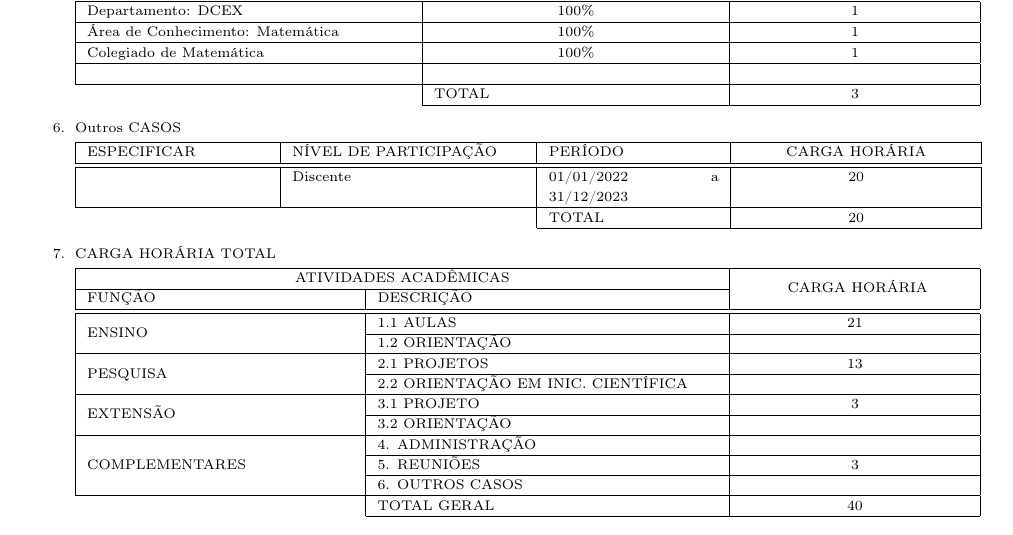
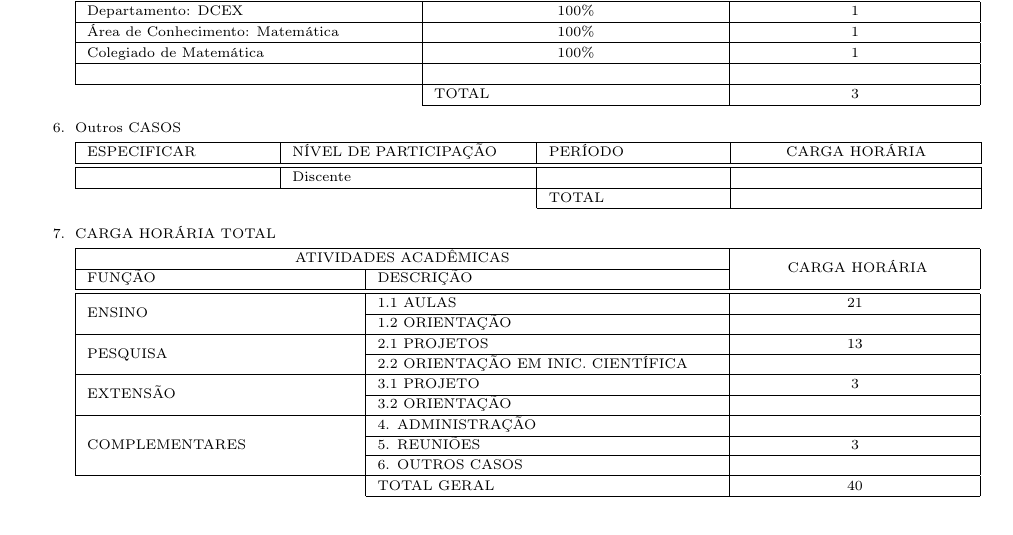
Before and after one commit to pcmirmc/formularios-uesc, a LaTeX document (pit-rit/pit.tex): part of page 2 of 2, cut so that both start at the same text. Compiled offline with pdfLaTeX.

Commit message:
Update Pit

```diff
--- a/pit-rit/pit.tex
+++ b/pit-rit/pit.tex
@@ -161,9 +161,9 @@ DEPARTAMENTO: DCEX \hfill ÁREA: Matemática  \hfill  SEMESTRE/ANO: 2023.1 \hfil
 
 	\begin{tabular}{|p{3.2cm}|p{4.1cm}|p{3cm}|p{4cm}|}
 		\hline
-		ESPECIFICAR						 		&  NÍVEL DE PARTICIPAÇÃO   			&PERÍODO		 						&\hfil CARGA HORÁRIA 		\\ \hline\hline
-												&  Discente 						& 01/01/2022 a 31/12/2023			     &\hfil 20				\\	\hline
-		\multicolumn{2}{c|}{}					& TOTAL 	     					&\hfil	20														\\ \cline{3-4}
+		ESPECIFICAR						 		&  NÍVEL DE PARTICIPAÇÃO   			&PERÍODO		 						&\hfil CARGA HORÁRIA 	\\ \hline\hline
+												&  Discente 						& 									    &\hfil 					\\	\hline
+		\multicolumn{2}{c|}{}					& TOTAL 	     					&\hfil															\\ \cline{3-4}
 	\end{tabular}
 
 %======================================================================================================================================================================================
```
Also changed, not shown: pit-rit/pit.pdf.
